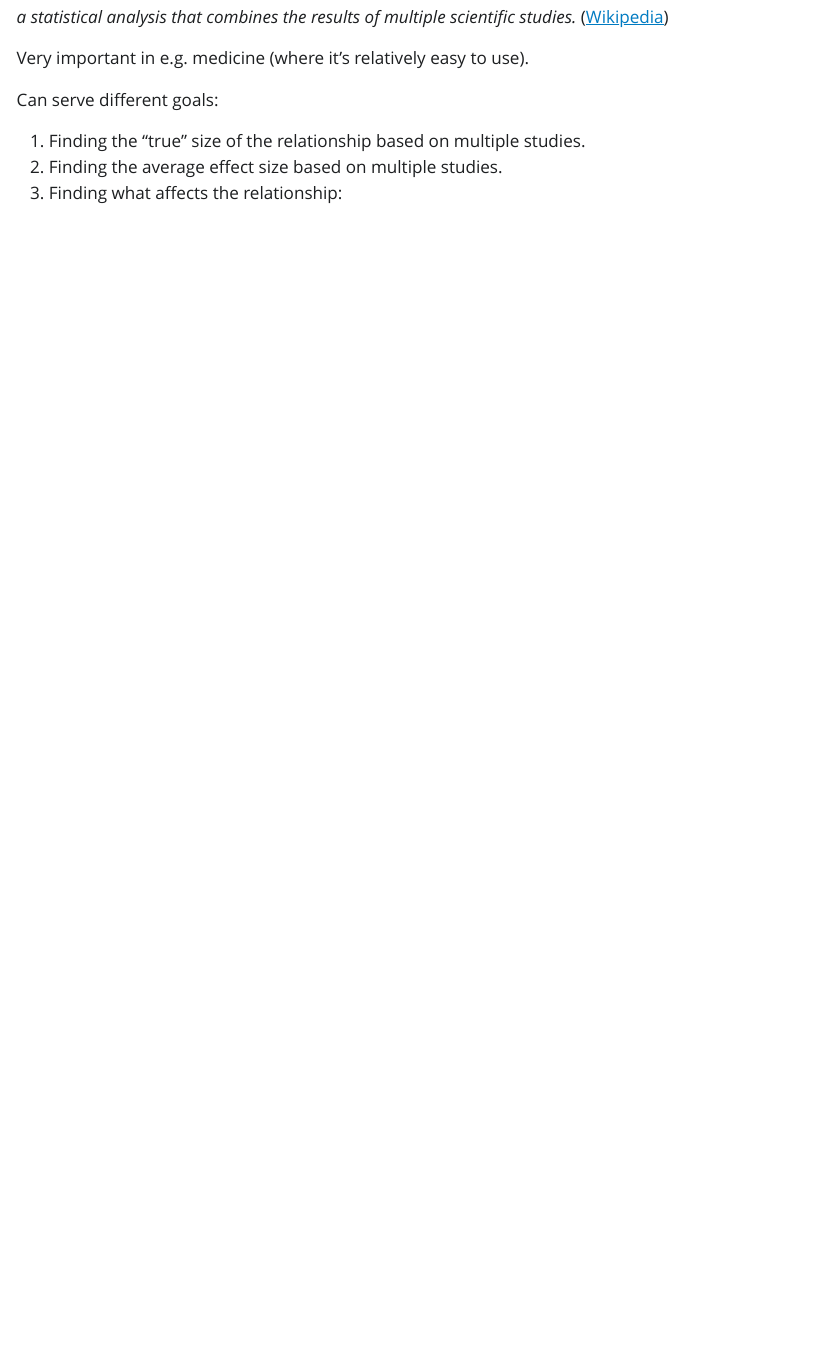
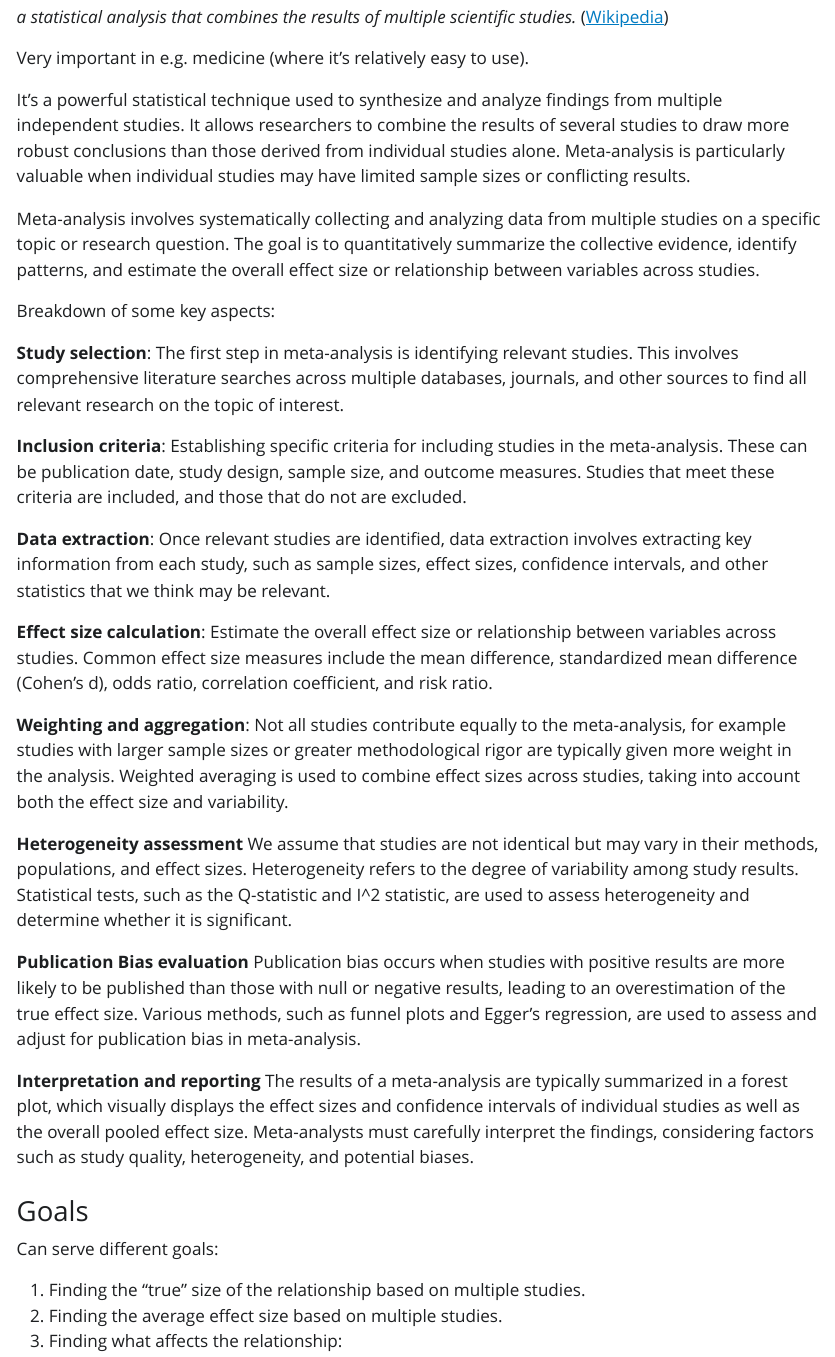
Before and after one commit to glowform/reproducible-research, a Quarto document (Assignments/RR_10_Metaanalysis/Metaanalysis.qmd): the page in a window 1100 px wide, from 220 px down. The pictures show the output file Assignments/RR_10_Metaanalysis/Metaanalysis.html that the author committed with the source, opened offline; Quarto's library style sheets are replaced by a plain one without menus; long lines of code are wrapped.

Commit message:
Updated files

```diff
--- a/Assignments/RR_10_Metaanalysis/Metaanalysis.qmd
+++ b/Assignments/RR_10_Metaanalysis/Metaanalysis.qmd
@@ -29,3 +30,26 @@ Very important in e.g. medicine (where it's relatively easy to use).
+It's a powerful statistical technique used to synthesize and analyze findings from multiple independent studies. It allows researchers to combine the results of several studies to draw more robust conclusions than those derived from individual studies alone. Meta-analysis is particularly valuable when individual studies may have limited sample sizes or conflicting results.
+
+Meta-analysis involves systematically collecting and analyzing data from multiple studies on a specific topic or research question. The goal is to quantitatively summarize the collective evidence, identify patterns, and estimate the overall effect size or relationship between variables across studies.
+
+Breakdown of some key aspects:
+
+**Study selection**: The first step in meta-analysis is identifying relevant studies. This involves comprehensive literature searches across multiple databases, journals, and other sources to find all relevant research on the topic of interest.
+
+**Inclusion criteria**: Establishing specific criteria for including studies in the meta-analysis. These can be publication date, study design, sample size, and outcome measures. Studies that meet these criteria are included, and those that do not are excluded.
+
+**Data extraction**: Once relevant studies are identified, data extraction involves extracting key information from each study, such as sample sizes, effect sizes, confidence intervals, and other statistics that we think may be relevant.
+
+**Effect size calculation**: Estimate the overall effect size or relationship between variables across studies. Common effect size measures include the mean difference, standardized mean difference (Cohen's d), odds ratio, correlation coefficient, and risk ratio.
+
+**Weighting and aggregation**: Not all studies contribute equally to the meta-analysis, for example studies with larger sample sizes or greater methodological rigor are typically given more weight in the analysis. Weighted averaging is used to combine effect sizes across studies, taking into account both the effect size and variability.
+
+**Heterogeneity assessment** We assume that studies are not identical but may vary in their methods, populations, and effect sizes. Heterogeneity refers to the degree of variability among study results. Statistical tests, such as the Q-statistic and I^2 statistic, are used to assess heterogeneity and determine whether it is significant.
+
+**Publication Bias evaluation** Publication bias occurs when studies with positive results are more likely to be published than those with null or negative results, leading to an overestimation of the true effect size. Various methods, such as funnel plots and Egger's regression, are used to assess and adjust for publication bias in meta-analysis.
+
+**Interpretation and reporting** The results of a meta-analysis are typically summarized in a forest plot, which visually displays the effect sizes and confidence intervals of individual studies as well as the overall pooled effect size. Meta-analysts must carefully interpret the findings, considering factors such as study quality, heterogeneity, and potential biases.
+
+### Goals
 
 Can serve different goals:
 
```
Also changed, not shown: Assignments/RR_10_Metaanalysis/Metaanalysis.html, Assignments/RR_10_Metaanalysis/Metaanalysis.qmd (3 more changed lines).
